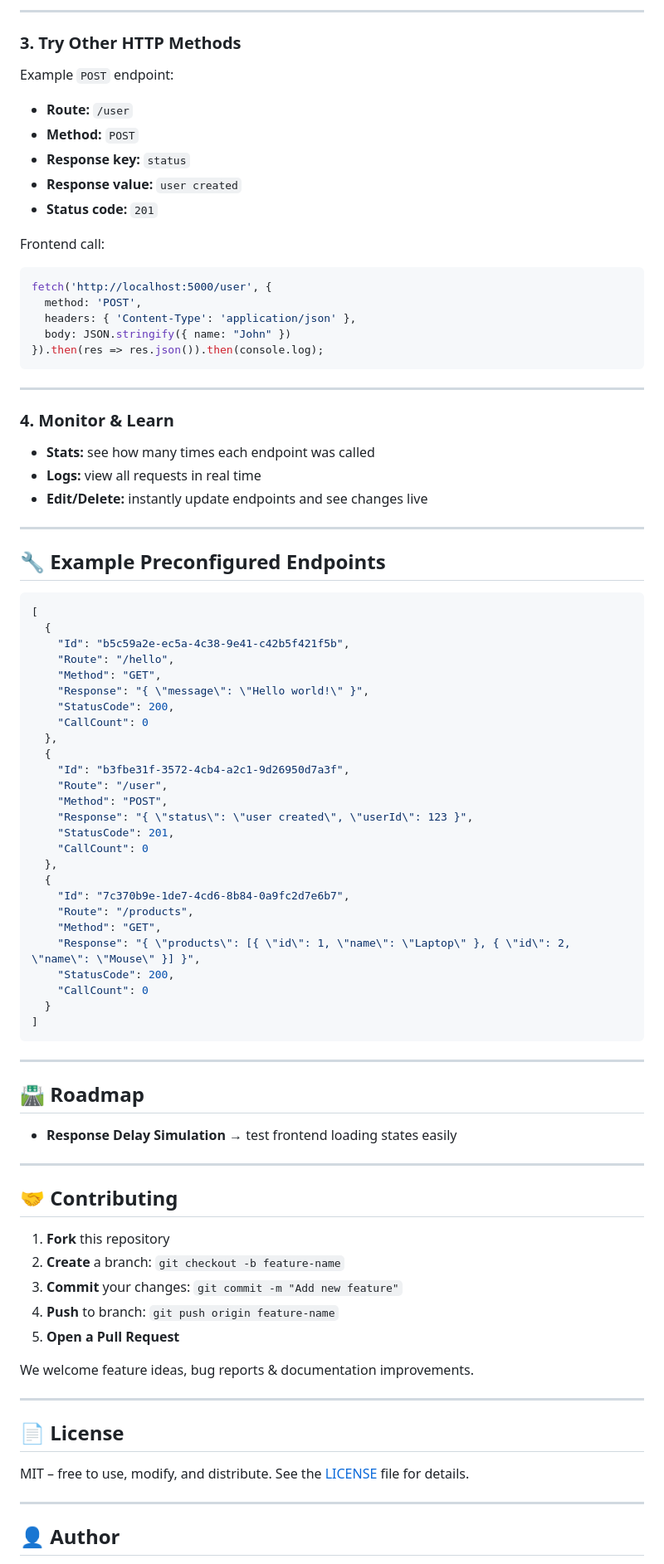
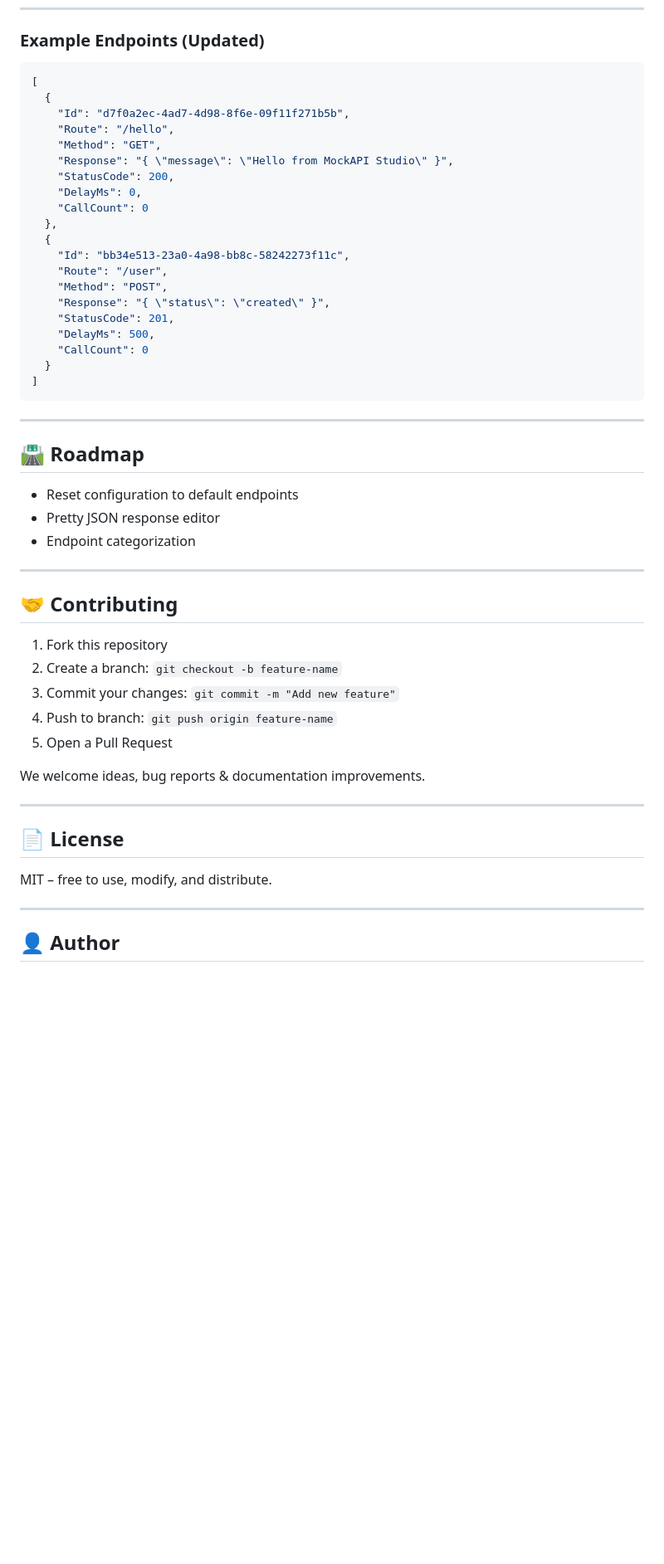
Before and after one commit to NikCraftsApps/openapi-mock-server, a Markdown page: README.md, the part around one of its changes. Shown at 83% size. Drawn GitHub-style; blank space fills up the shorter version.

````diff
--- a/README.md
+++ b/README.md
@@ -83,90 +66,52 @@ Output:
----
-
-### 3. Try Other HTTP Methods
-
-Example `POST` endpoint:
-
-* **Route:** `/user`
-* **Method:** `POST`
-* **Response key:** `status`
-* **Response value:** `user created`
-* **Status code:** `201`
-
-Frontend call:
-
-```javascript
-fetch('http://localhost:5000/user', {
-  method: 'POST',
-  headers: { 'Content-Type': 'application/json' },
-  body: JSON.stringify({ name: "John" })
-}).then(res => res.json()).then(console.log);
-```
-
----
-
-### 4. Monitor & Learn
-
-* **Stats:** see how many times each endpoint was called
-* **Logs:** view all requests in real time
-* **Edit/Delete:** instantly update endpoints and see changes live
-
----
-
-## 🔧 Example Preconfigured Endpoints
+### Example Endpoints (Updated)
 
 ```json
 [
   {
-    "Id": "b5c59a2e-ec5a-4c38-9e41-c42b5f421f5b",
+    "Id": "d7f0a2ec-4ad7-4d98-8f6e-09f11f271b5b",
     "Route": "/hello",
     "Method": "GET",
-    "Response": "{ \"message\": \"Hello world!\" }",
+    "Response": "{ \"message\": \"Hello from MockAPI Studio\" }",
     "StatusCode": 200,
+    "DelayMs": 0,
     "CallCount": 0
   },
   {
-    "Id": "b3fbe31f-3572-4cb4-a2c1-9d26950d7a3f",
+    "Id": "bb34e513-23a0-4a98-bb8c-58242273f11c",
     "Route": "/user",
     "Method": "POST",
-    "Response": "{ \"status\": \"user created\", \"userId\": 123 }",
+    "Response": "{ \"status\": \"created\" }",
     "StatusCode": 201,
-    "CallCount": 0
-  },
-  {
-    "Id": "7c370b9e-1de7-4cd6-8b84-0a9fc2d7e6b7",
-    "Route": "/products",
-    "Method": "GET",
-    "Response": "{ \"products\": [{ \"id\": 1, \"name\": \"Laptop\" }, { \"id\": 2, \"name\": \"Mouse\" }] }",
-    "StatusCode": 200,
+    "DelayMs": 500,
     "CallCount": 0
   }
 ]
 ```
-
 ---
 
 ## 🛣 Roadmap
 
-* **Response Delay Simulation** → test frontend loading states easily
+* Reset configuration to default endpoints
+* Pretty JSON response editor
+* Endpoint categorization
 
 ---
 
 ## 🤝 Contributing
 
-1. **Fork** this repository
-2. **Create** a branch: `git checkout -b feature-name`
-3. **Commit** your changes: `git commit -m "Add new feature"`
-4. **Push** to branch: `git push origin feature-name`
-5. **Open a Pull Request**
+1. Fork this repository
+2. Create a branch: `git checkout -b feature-name`
+3. Commit your changes: `git commit -m "Add new feature"`
+4. Push to branch: `git push origin feature-name`
+5. Open a Pull Request
 
-We welcome feature ideas, bug reports & documentation improvements.
+We welcome ideas, bug reports & documentation improvements.
 
 ---
 
 ## 📄 License
 
 MIT – free to use, modify, and distribute.
-See the [LICENSE](LICENSE) file for details.
 
 ---
 
````
Also changed, not shown: other parts of README.md (+30 -48 lines).
